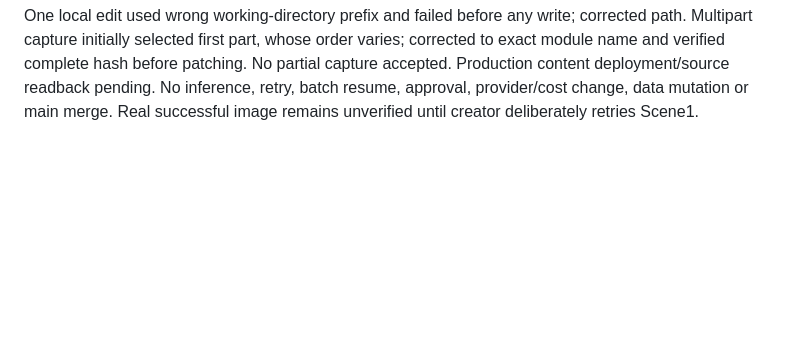
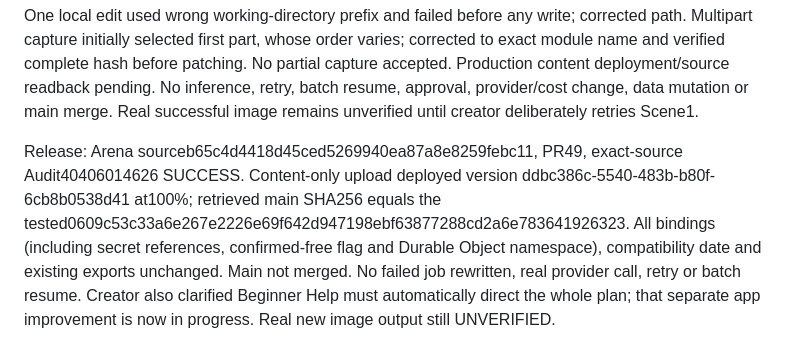
Before and after one commit to DaddyDom8249/BeatVision-arena, a Markdown page: PROJECT_LOG.md, the part around the change. Rendered like a GitHub page; blank space fills up the shorter version.

Commit message:
Record live transcription-only image contract repair

```diff
--- a/PROJECT_LOG.md
+++ b/PROJECT_LOG.md
@@ -111,3 +111,13 @@ corrected to exact module name and verified complete hash before patching. No pa
 capture accepted. Production content deployment/source readback pending. No inference,
 retry, batch resume, approval, provider/cost change, data mutation or main merge.
 Real successful image remains unverified until creator deliberately retries Scene1.
+
+Release: Arena sourceb65c4d4418d45ced5269940ea87a8e8259febc11, PR49,
+exact-source Audit40406014626 SUCCESS. Content-only upload deployed version
+ddbc386c-5540-483b-b80f-6cb8b0538d41 at100%; retrieved main SHA256 equals the
+tested0609c53c33a6e267e2226e69f642d947198ebf63877288cd2a6e783641926323.
+All bindings (including secret references, confirmed-free flag and Durable Object
+namespace), compatibility date and existing exports unchanged. Main not merged.
+No failed job rewritten, real provider call, retry or batch resume. Creator also
+clarified Beginner Help must automatically direct the whole plan; that separate
+app improvement is now in progress. Real new image output still UNVERIFIED.
```
